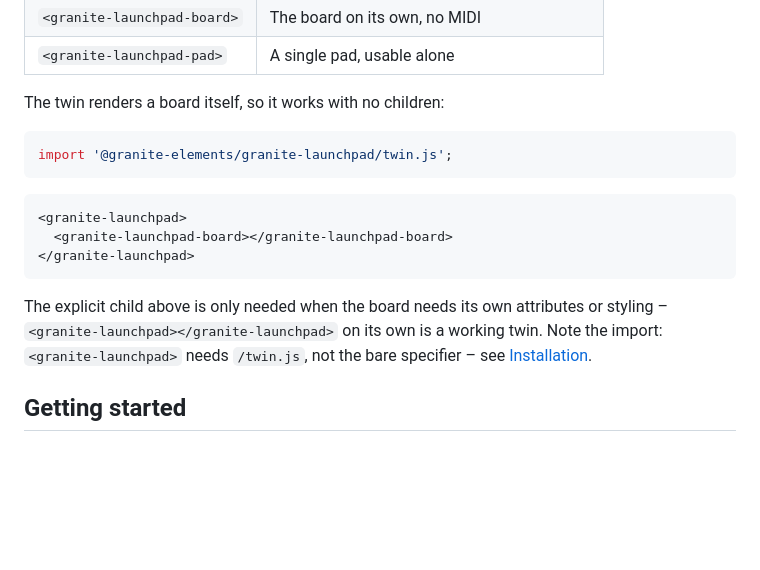
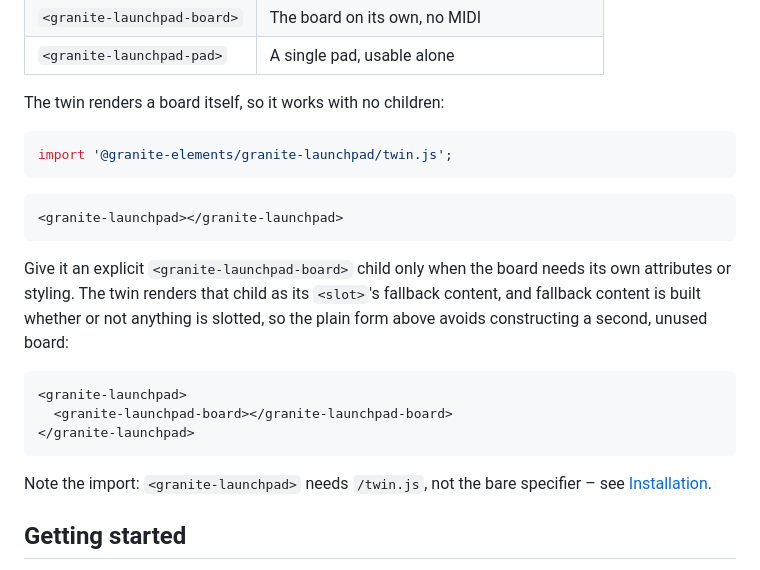
Before and after one commit to LostInBrittany/granite-launchpad, a Markdown page: README.md, the part around the change. GitHub-like rendering; blank space fills up the shorter version.

Commit message:
Lead the README's twin sample with the bare form, not the slotted one
The slotted form built two complete boards and displayed one: the twin
renders its board as the <slot>'s fallback content, and fallback content
is constructed whether or not anything is slotted. Behaviour was correct
– the board getter prefers the slotted one – but the form shown first
was the expensive one, at 80 extra custom elements each with its own
shadow root and stylesheet.

Leads with `<granite-launchpad></granite-launchpad>` instead and shows
the slotted form as the variant for when the board needs its own
attributes or styling. The twin.js import stays beside whichever sample
comes first.

Making the fallback conditional is the real fix; that is a separate,
deliberate follow-up, not part of this reorder.

````diff
--- a/README.md
+++ b/README.md
@@ -93,15 +93,23 @@ import '@granite-elements/granite-launchpad/twin.js';
 ```
 
 ```html
+<granite-launchpad></granite-launchpad>
+```
+
+Give it an explicit `<granite-launchpad-board>` child only when the board
+needs its own attributes or styling. The twin renders that child as its
+`<slot>`'s fallback content, and fallback content is built whether or not
+anything is slotted, so the plain form above avoids constructing a second,
+unused board:
+
+```html
 <granite-launchpad>
   <granite-launchpad-board></granite-launchpad-board>
 </granite-launchpad>
 ```
 
-The explicit child above is only needed when the board needs its own
-attributes or styling – `<granite-launchpad></granite-launchpad>` on its own
-is a working twin. Note the import: `<granite-launchpad>` needs `/twin.js`, not
-the bare specifier – see [Installation](#installation).
+Note the import: `<granite-launchpad>` needs `/twin.js`, not the bare
+specifier – see [Installation](#installation).
 
 ## Getting started
 
````
